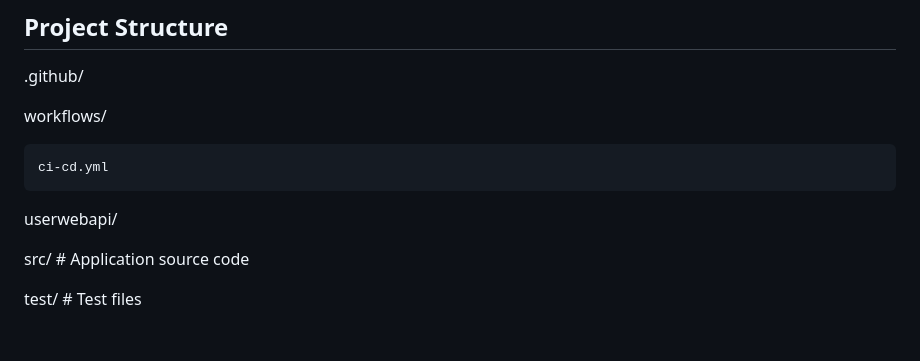
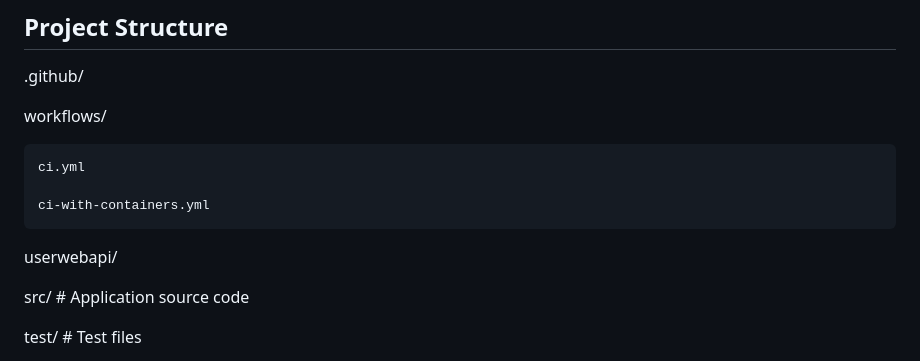
Before and after one commit to wafa26/DevOps-WebApp-Project, a Markdown page: README.md, the part around the change. Rendered like a GitHub page; blank space fills up the shorter version.

```diff
--- a/README.md
+++ b/README.md
@@ -108,9 +108,11 @@ Run the application inside the VM.
 
   workflows/
 
-    ci-cd.yml
+    ci.yml
 
-userwebapi/
+    ci-with-containers.yml
+
+  userwebapi/
 
   src/                 # Application source code
 
```
